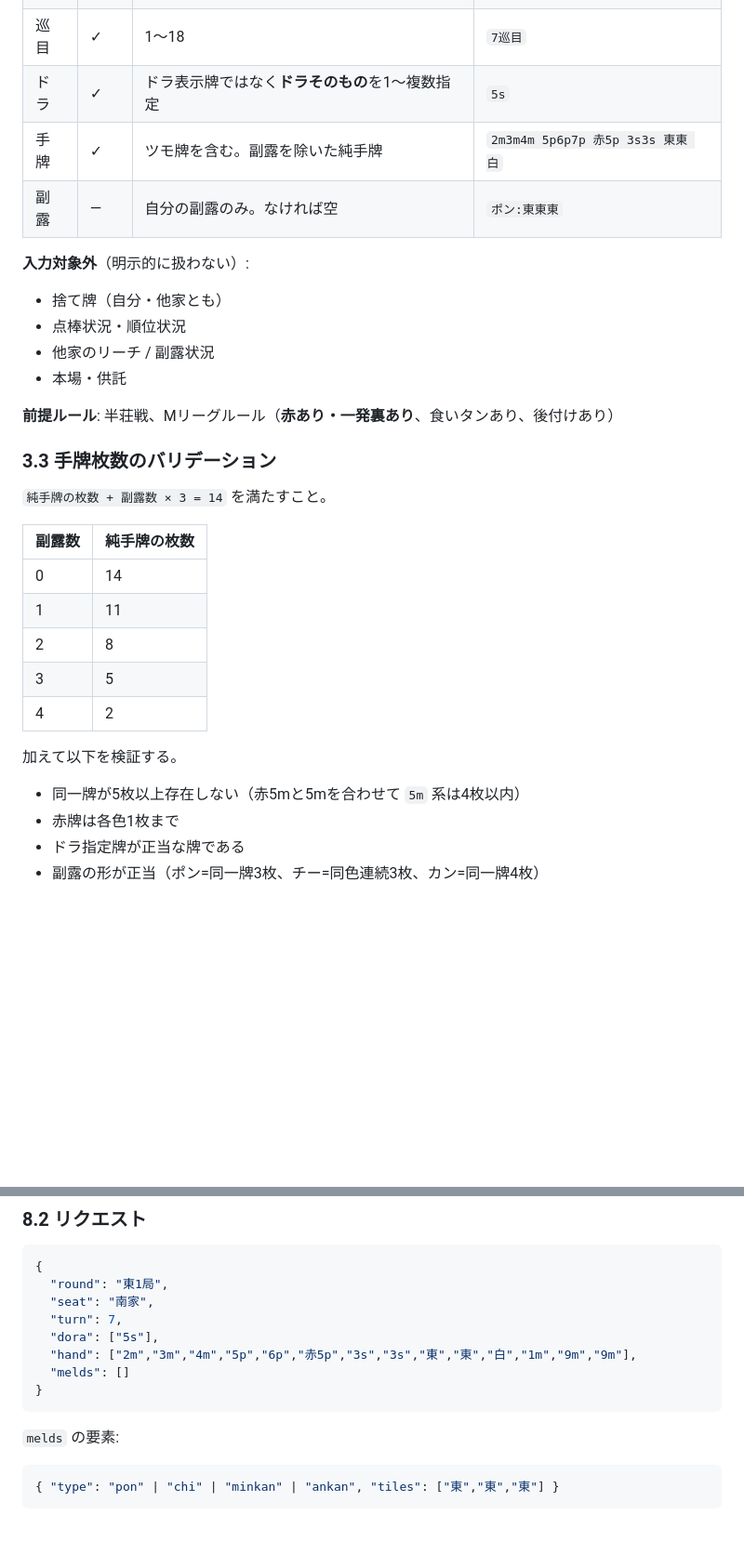
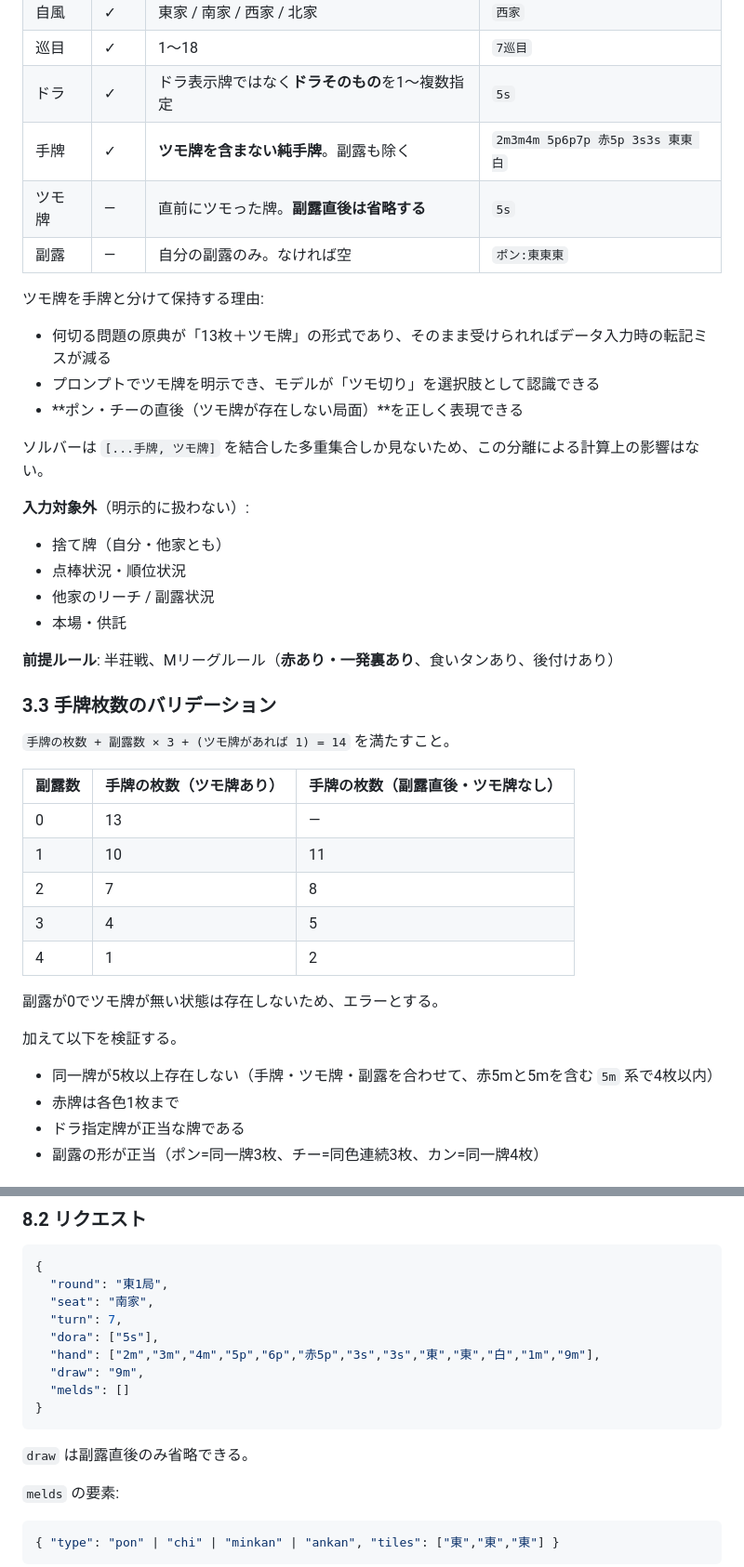
Before and after one commit to itagakishintaro/mahjong416, a Markdown page: nanikiru-ai-design-doc.md, 2 parts joined by grey strips. Shown at 93% size. GitHub-like rendering; blank space fills up the shorter version.

Commit message:
docs(nanikiru): ツモ牌を手牌と分離してdrawフィールドにする
何切る問題の原典が「13枚＋ツモ牌」の形式であること、プロンプトで
ツモ切りを明示できること、ポン・チー直後（ツモ牌なし）の局面を
表現できることから、手牌とツモ牌を分けて保持する。

- §3.2 入力項目に「ツモ牌」を追加し、手牌はツモ牌を含まない純手牌に変更
- §3.3 バリデーションを「手牌 + 副露×3 + (ツモ牌があれば1) = 14」に更新。
  副露直後のツモ牌なしケースを表に追加
- §6.2 問題マスタ・§8.2 APIリクエストのサンプルを更新

ソルバーは結合後の多重集合しか見ないため計算への影響はない。

Co-Authored-By: Claude Opus 5 <noreply@anthropic.com>

````diff
--- a/nanikiru-ai-design-doc.md
+++ b/nanikiru-ai-design-doc.md
@@ -76,8 +76,17 @@
 | 自風 | ✓ | 東家 / 南家 / 西家 / 北家 | `西家` |
 | 巡目 | ✓ | 1〜18 | `7巡目` |
 | ドラ | ✓ | ドラ表示牌ではなく**ドラそのもの**を1〜複数指定 | `5s` |
-| 手牌 | ✓ | ツモ牌を含む。副露を除いた純手牌 | `2m3m4m 5p6p7p 赤5p 3s3s 東東 白` |
+| 手牌 | ✓ | **ツモ牌を含まない純手牌**。副露も除く | `2m3m4m 5p6p7p 赤5p 3s3s 東東 白` |
+| ツモ牌 | — | 直前にツモった牌。**副露直後は省略する** | `5s` |
 | 副露 | — | 自分の副露のみ。なければ空 | `ポン:東東東` |
+
+ツモ牌を手牌と分けて保持する理由:
+
+- 何切る問題の原典が「13枚＋ツモ牌」の形式であり、そのまま受けられればデータ入力時の転記ミスが減る
+- プロンプトでツモ牌を明示でき、モデルが「ツモ切り」を選択肢として認識できる
+- **ポン・チーの直後（ツモ牌が存在しない局面）**を正しく表現できる
+
+ソルバーは `[...手牌, ツモ牌]` を結合した多重集合しか見ないため、この分離による計算上の影響はない。
 
 **入力対象外**（明示的に扱わない）:
 
@@ -90,19 +99,21 @@
 
 ### 3.3 手牌枚数のバリデーション
 
-`純手牌の枚数 + 副露数 × 3 = 14` を満たすこと。
+`手牌の枚数 + 副露数 × 3 + (ツモ牌があれば 1) = 14` を満たすこと。
 
-| 副露数 | 純手牌の枚数 |
-|---|---|
-| 0 | 14 |
-| 1 | 11 |
-| 2 | 8 |
-| 3 | 5 |
-| 4 | 2 |
+| 副露数 | 手牌の枚数（ツモ牌あり） | 手牌の枚数（副露直後・ツモ牌なし） |
+|---|---|---|
+| 0 | 13 | — |
+| 1 | 10 | 11 |
+| 2 | 7 | 8 |
+| 3 | 4 | 5 |
+| 4 | 1 | 2 |
+
+副露が0でツモ牌が無い状態は存在しないため、エラーとする。
 
 加えて以下を検証する。
 
-- 同一牌が5枚以上存在しない（赤5mと5mを合わせて `5m` 系は4枚以内）
+- 同一牌が5枚以上存在しない（手牌・ツモ牌・副露を合わせて、赤5mと5mを含む `5m` 系で4枚以内）
 - 赤牌は各色1枚まで
 - ドラ指定牌が正当な牌である
 - 副露の形が正当（ポン=同一牌3枚、チー=同色連続3枚、カン=同一牌4枚）
@@ -487,10 +499,13 @@ Content-Type: application/json
   "seat": "南家",
   "turn": 7,
   "dora": ["5s"],
-  "hand": ["2m","3m","4m","5p","6p","赤5p","3s","3s","東","東","白","1m","9m","9m"],
+  "hand": ["2m","3m","4m","5p","6p","赤5p","3s","3s","東","東","白","1m","9m"],
+  "draw": "9m",
   "melds": []
 }
 ```
+
+`draw` は副露直後のみ省略できる。
 
 `melds` の要素:
 
````
Also changed, not shown: other parts of nanikiru-ai-design-doc.md (+2 -1 lines).
